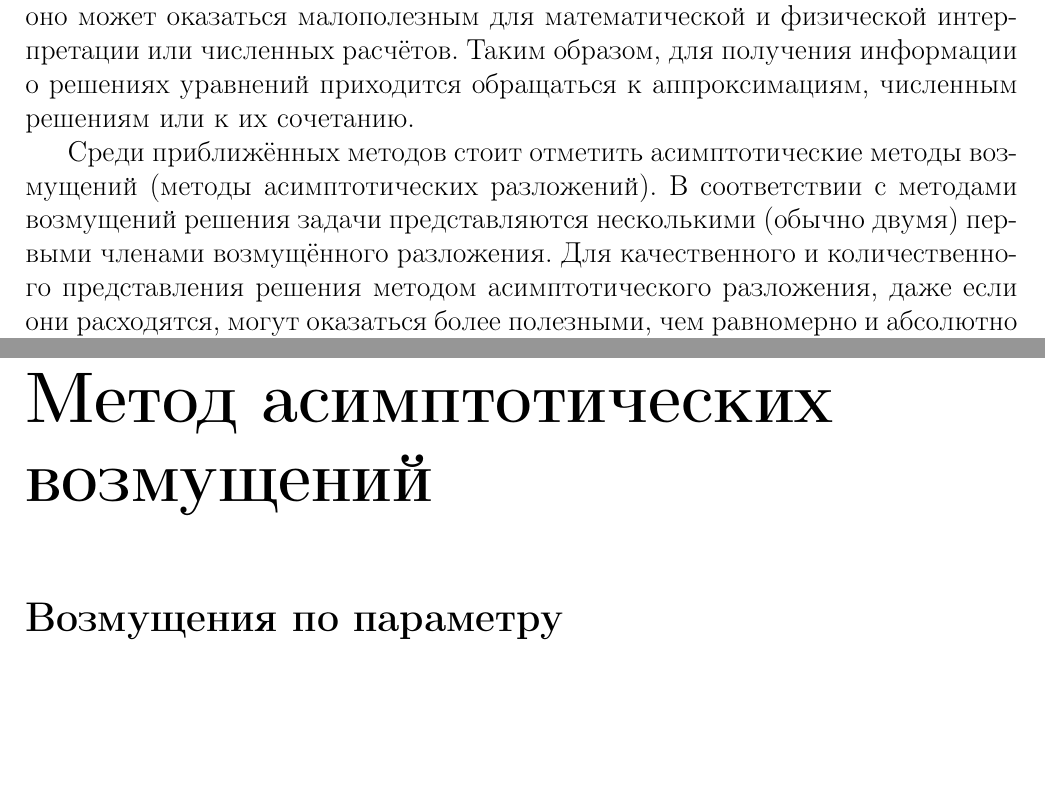
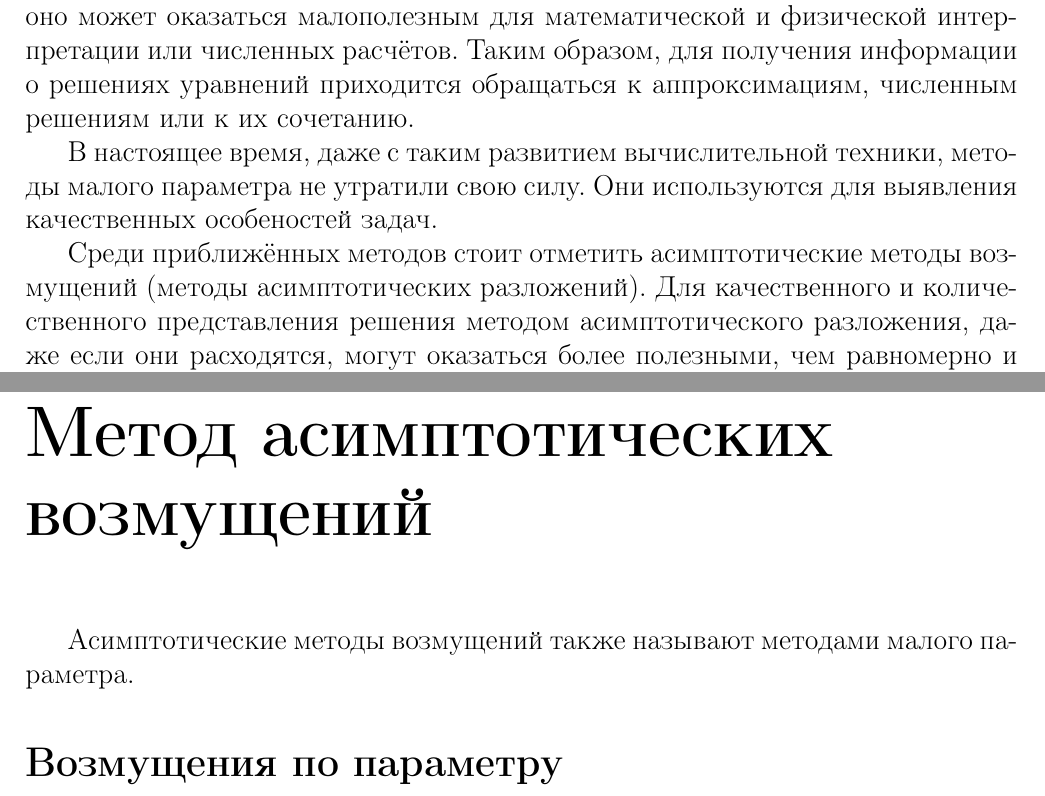
Before and after one commit to SvichkarevAnatoly/course-wave-abstract, a LaTeX document (Svichkarev_abstract.tex, which reads parts/aspermethod.tex, parts/intro.tex): two parts of pages 3 and 4 of 9, joined at a grey line, cut so that both start at the same text, the shorter picture padded with empty space. Compiled offline with pdfLaTeX.

Commit message:
дополнение введения про актуальность и синоним

```diff
--- a/parts/aspermethod.tex
+++ b/parts/aspermethod.tex
@@ -1,5 +1,8 @@
 \chapter*{Метод асимптотических возмущений}
 \addcontentsline{toc}{section}{Метод асимптотических возмущений}
+
+Асимптотические методы возмущений
+также называют методами малого параметра.
 
 \section*{Возмущения по параметру}
 \addcontentsline{toc}{subsection}{Возмущения по параметру}
--- a/parts/intro.tex
+++ b/parts/intro.tex
@@ -24,13 +24,14 @@
 обращаться к аппроксимациям,
 численным решениям или к их сочетанию.
 
+В настоящее время, даже с таким развитием
+вычислительной техники,
+методы малого параметра не утратили свою силу.
+Они используются для выявления качественных особеностей задач.
+
 Среди приближённых методов
 стоит отметить асимптотические методы возмущений
 (методы асимптотических разложений).
-В соответствии с методами возмущений
-решения задачи представляются
-несколькими (обычно двумя)
-первыми членами возмущённого разложения.
 Для качественного и количественного представления
 решения методом асимптотического разложения,
 даже если они расходятся,
```
